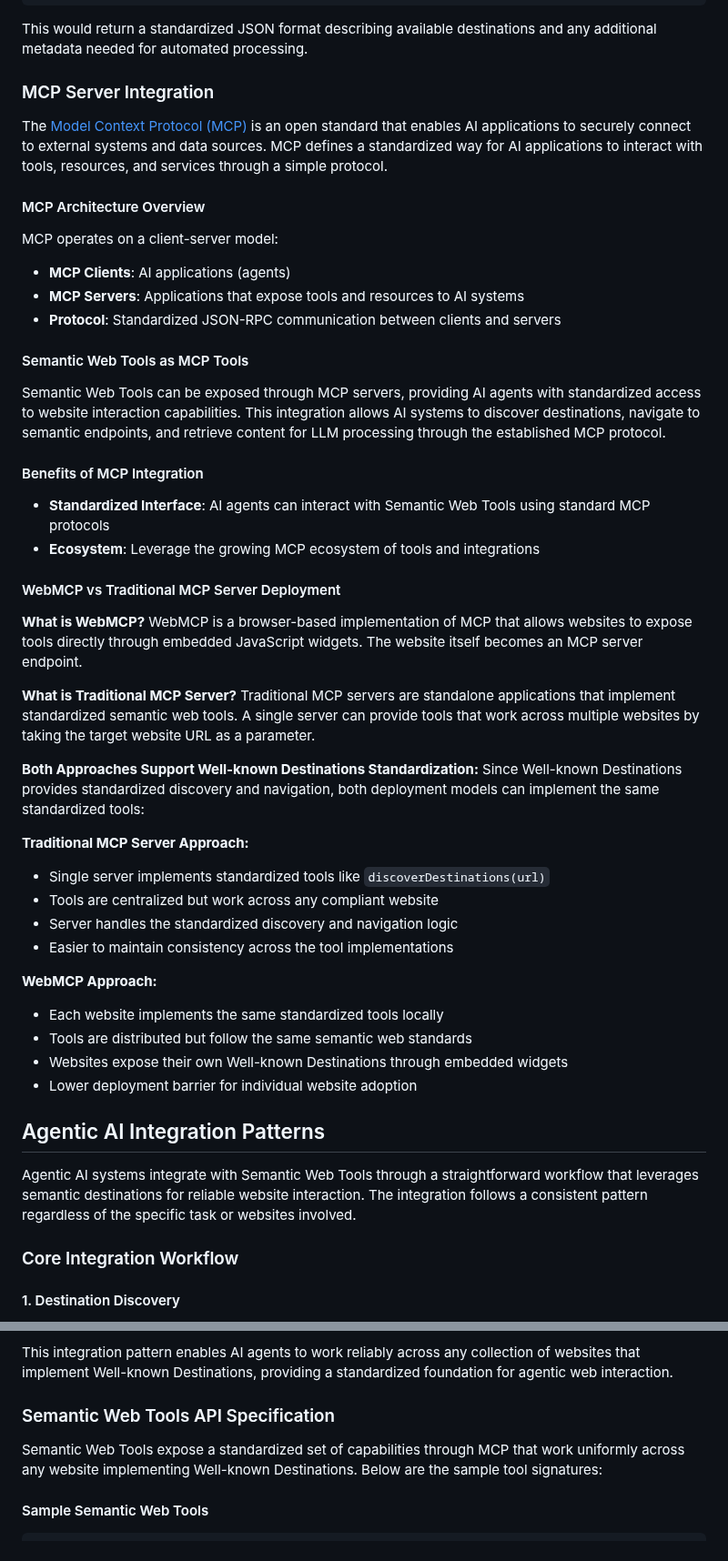
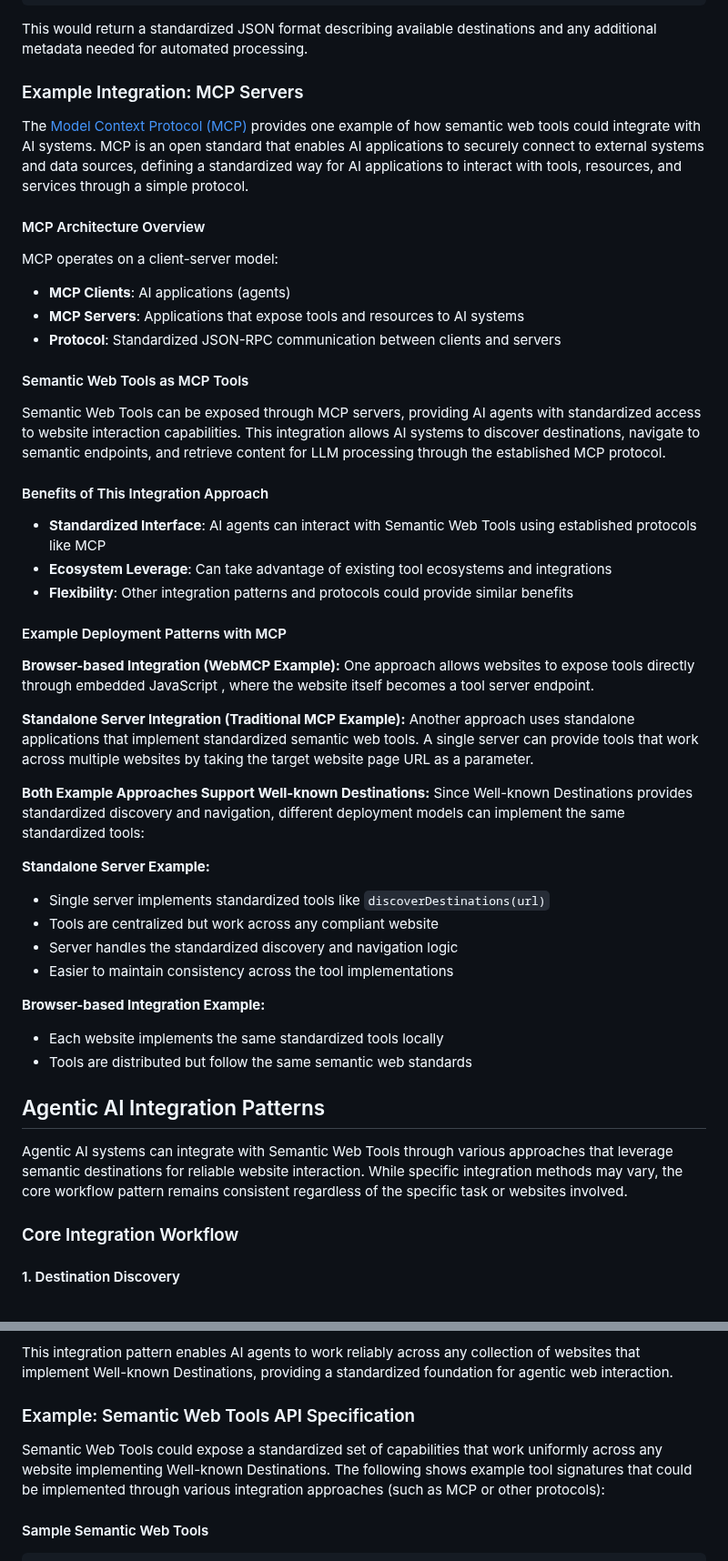
Before and after one commit to w3c/adapt, a Markdown page: explainers/semantic-web-tools-using-well-known-destinations.md, 2 parts joined by grey strips. Shown at 91% size. Rendered like a GitHub page.

Commit message:
Refine terminology and examples in explainer for clarity and consistency

```diff
--- a/explainers/semantic-web-tools-using-well-known-destinations.md
+++ b/explainers/semantic-web-tools-using-well-known-destinations.md
@@ -241,9 +241,9 @@ GET /.well-known/destinations
 
 This would return a standardized JSON format describing available destinations and any additional metadata needed for automated processing.
 
-### MCP Server Integration
+### Example Integration: MCP Servers
 
-The [Model Context Protocol (MCP)](https://github.com/modelcontextprotocol/specification) is an open standard that enables AI applications to securely connect to external systems and data sources. MCP defines a standardized way for AI applications to interact with tools, resources, and services through a simple protocol.
+The [Model Context Protocol (MCP)](https://github.com/modelcontextprotocol/specification) provides one example of how semantic web tools could integrate with AI systems. MCP is an open standard that enables AI applications to securely connect to external systems and data sources, defining a standardized way for AI applications to interact with tools, resources, and services through a simple protocol.
 
 #### MCP Architecture Overview
 
@@ -256,37 +256,37 @@ MCP operates on a client-server model:
 
 Semantic Web Tools can be exposed through MCP servers, providing AI agents with standardized access to website interaction capabilities. This integration allows AI systems to discover destinations, navigate to semantic endpoints, and retrieve content for LLM processing through the established MCP protocol.
 
-#### Benefits of MCP Integration
+#### Benefits of This Integration Approach
 
-* **Standardized Interface**: AI agents can interact with Semantic Web Tools using standard MCP protocols
-* **Ecosystem**: Leverage the growing MCP ecosystem of tools and integrations
+* **Standardized Interface**: AI agents can interact with Semantic Web Tools using established protocols like MCP
+* **Ecosystem Leverage**: Can take advantage of existing tool ecosystems and integrations
+* **Flexibility**: Other integration patterns and protocols could provide similar benefits
 
-#### WebMCP vs Traditional MCP Server Deployment
+#### Example Deployment Patterns with MCP
 
-**What is WebMCP?**
-WebMCP is a browser-based implementation of MCP that allows websites to expose tools directly through embedded JavaScript widgets. The website itself becomes an MCP server endpoint.
+**Browser-based Integration (WebMCP Example):**
+One approach allows websites to expose tools directly through embedded JavaScript , where the website itself becomes a tool server endpoint.
 
-**What is Traditional MCP Server?**
-Traditional MCP servers are standalone applications that implement standardized semantic web tools. A single server can provide tools that work across multiple websites by taking the target website URL as a parameter.
+**Standalone Server Integration (Traditional MCP Example):**
+Another approach uses standalone applications that implement standardized semantic web tools. A single server can provide tools that work across multiple websites by taking the target website page URL as a parameter.
 
-**Both Approaches Support Well-known Destinations Standardization:**
-Since Well-known Destinations provides standardized discovery and navigation, both deployment models can implement the same standardized tools:
+**Both Example Approaches Support Well-known Destinations:**
+Since Well-known Destinations provides standardized discovery and navigation, different deployment models can implement the same standardized tools:
 
-**Traditional MCP Server Approach:**
+**Standalone Server Example:**
 - Single server implements standardized tools like `discoverDestinations(url)`
 - Tools are centralized but work across any compliant website
 - Server handles the standardized discovery and navigation logic
 - Easier to maintain consistency across the tool implementations
 
-**WebMCP Approach:**
+**Browser-based Integration Example:**
 - Each website implements the same standardized tools locally
 - Tools are distributed but follow the same semantic web standards
-- Websites expose their own Well-known Destinations through embedded widgets
-- Lower deployment barrier for individual website adoption
+
 
 ## Agentic AI Integration Patterns
 
-Agentic AI systems integrate with Semantic Web Tools through a straightforward workflow that leverages semantic destinations for reliable website interaction. The integration follows a consistent pattern regardless of the specific task or websites involved.
+Agentic AI systems can integrate with Semantic Web Tools through various approaches that leverage semantic destinations for reliable website interaction. While specific integration methods may vary, the core workflow pattern remains consistent regardless of the specific task or websites involved.
 
 ### Core Integration Workflow
 
@@ -314,9 +314,9 @@ AI agents process the retrieved content using LLMs to extract relevant informati
 
 This integration pattern enables AI agents to work reliably across any collection of websites that implement Well-known Destinations, providing a standardized foundation for agentic web interaction.
 
-### Semantic Web Tools API Specification
+### Example: Semantic Web Tools API Specification
 
-Semantic Web Tools expose a standardized set of capabilities through MCP that work uniformly across any website implementing Well-known Destinations. Below are the sample tool signatures:
+Semantic Web Tools could expose a standardized set of capabilities that work uniformly across any website implementing Well-known Destinations. The following shows example tool signatures that could be implemented through various integration approaches (such as MCP or other protocols):
 
 #### Sample Semantic Web Tools
 
```
Also changed, not shown: other parts of explainers/semantic-web-tools-using-well-known-destinations.md (+5 -5 lines).
